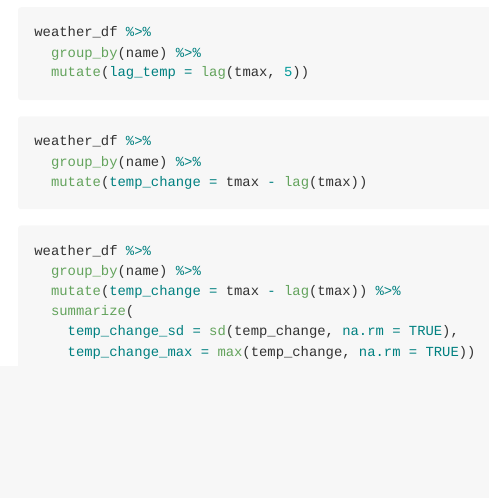
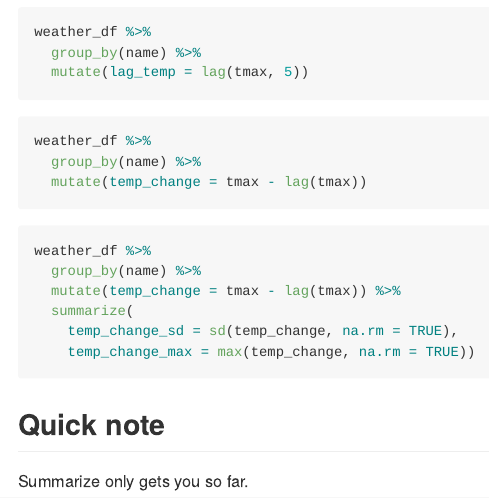
Before and after one commit to jodischarf/viz_and_eda, an R Markdown document (eda.rmd): the page in a window 1100 px wide, from 4400 px down. Rendered offline with R 4.5, knitr and Pandoc, with nearby package versions; the code chunks are not run, so their results and figures are left out.

Commit message:
last of eda

````diff
--- a/eda.rmd
+++ b/eda.rmd
@@ -244,3 +244,7 @@ weather_df %>%
     temp_change_sd = sd(temp_change, na.rm = TRUE),
     temp_change_max = max(temp_change, na.rm = TRUE))
 ```
+
+## Quick note
+
+Summarize only gets you so far.
````
